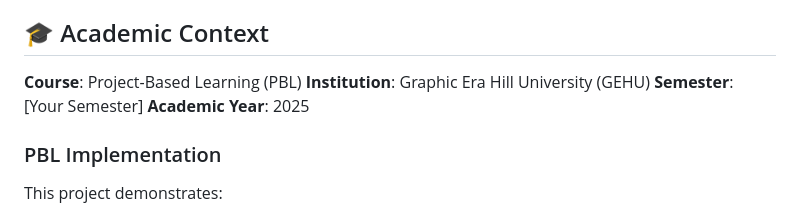
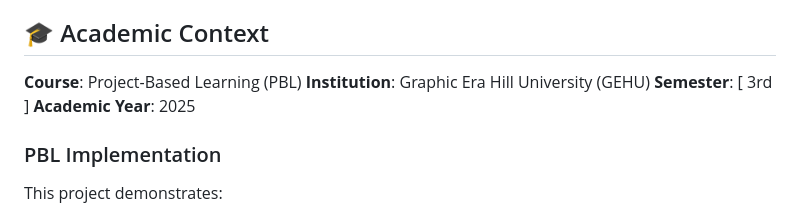
Before and after one commit to purvanshjoshi/Blood-Bank-Management-System, a Markdown page: README.md, the part around the change. Drawn GitHub-style.

```diff
--- a/README.md
+++ b/README.md
@@ -110,7 +110,7 @@ The system uses a relational database with the following main tables:
 
 **Course**: Project-Based Learning (PBL)
 **Institution**: Graphic Era Hill University (GEHU)
-**Semester**: [Your Semester]
+**Semester**: [ 3rd ]
 **Academic Year**: 2025
 
 ### PBL Implementation
```
